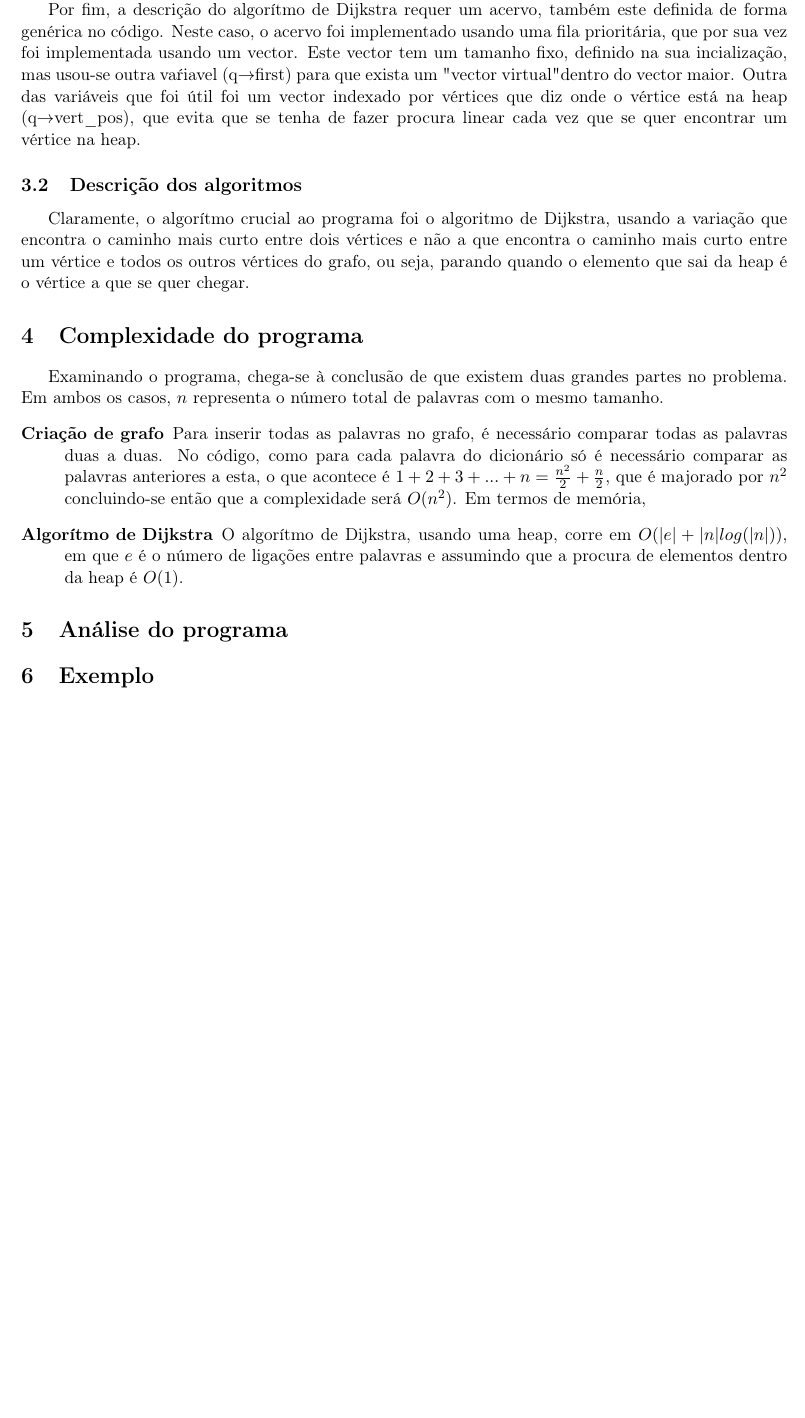
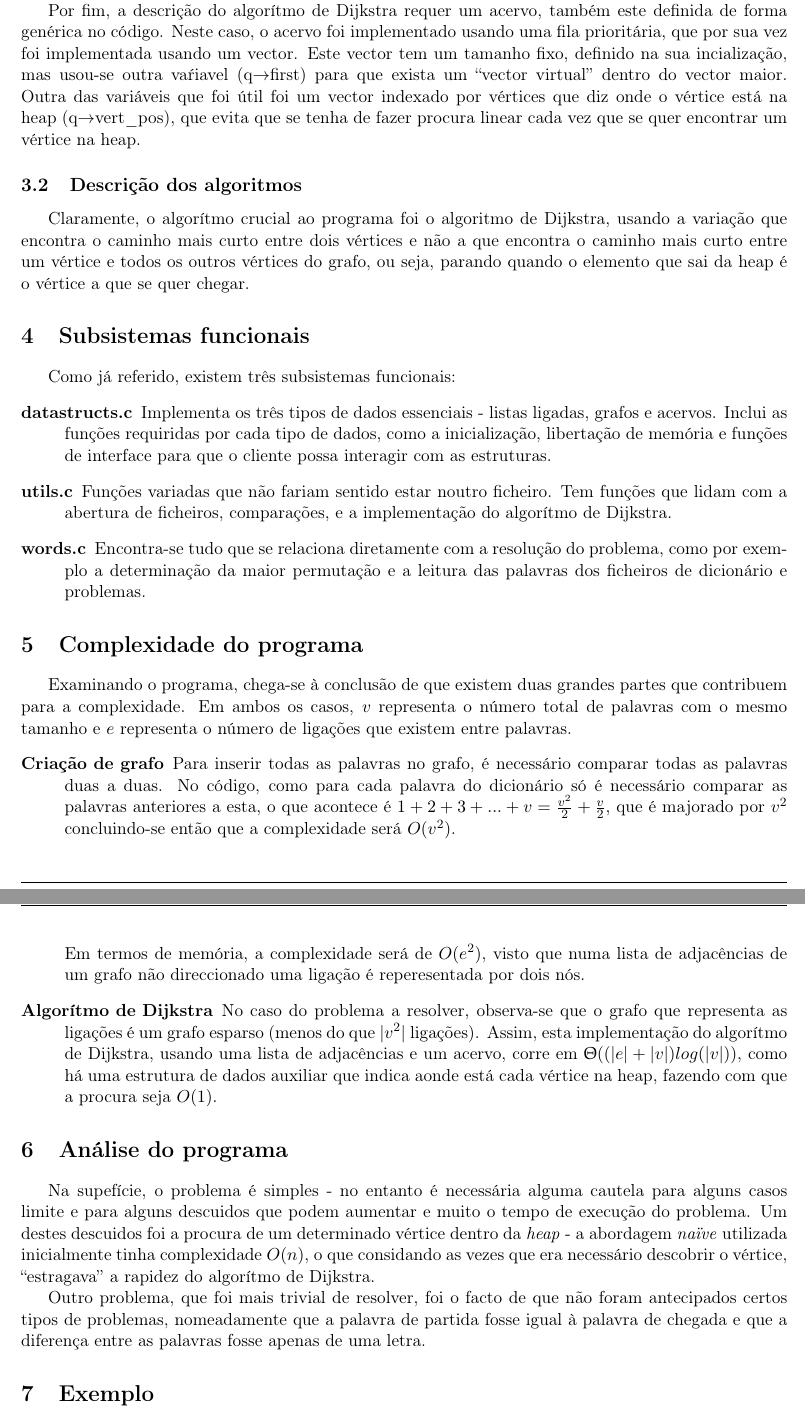
Before and after one commit to cguariglia/wordmorph-final, a LaTeX document (Relatorio/rel.tex): part of page 3 of 4 before the commit and two parts of pages 3 and 4 of 4 after it, the two joined at a grey line, cut so that both start at the same text, the shorter picture padded with empty space. Compiled offline with pdfLaTeX.

Commit message:
everything so far, haven't done much but might not do anything else today

```diff
--- a/Relatorio/rel.tex
+++ b/Relatorio/rel.tex
@@ -92,19 +70,29 @@
     \par As listas definidas foram então utilizadas na definição do grafo pois este é implementado usando uma lista de adjacências. Os grafos foram definidos de forma genérica, com um reparo - a implementação dos dados usados na lista estão visíveis ao cliente. Todos os novos elementos desta lista são inseridos na primeira posição (head).
     \par Como terá de existir um grafo para cada tamanho de palavras, decidiu-se usar um vetor para guardá-los no qual o índice corresponde ao tamanho das palavras representadas no grafo (i.e. all{\_}arrays[3] contêm o grafo das palavras de tamanho 3).
-    \par Por fim, a descrição do algorítmo de Dijkstra requer um acervo, também este definida de forma genérica no código. Neste caso, o acervo foi implementado usando uma fila prioritária, que por sua vez foi implementada usando um vector. Este vector tem um tamanho fixo, definido na sua incialização, mas usou-se outra vaŕiavel (q$\rightarrow$first) para que exista um "vector virtual"  dentro do vector maior. Outra das variáveis que foi útil foi um vector indexado por vértices que diz onde o vértice está na heap (q$\rightarrow$vert{\_}pos), que evita que se tenha de fazer procura linear cada vez que se quer encontrar um vértice na heap.
+    \par Por fim, a descrição do algorítmo de Dijkstra requer um acervo, também este definida de forma genérica no código. Neste caso, o acervo foi implementado usando uma fila prioritária, que por sua vez foi implementada usando um vector. Este vector tem um tamanho fixo, definido na sua incialização, mas usou-se outra vaŕiavel (q$\rightarrow$first) para que exista um ``vector virtual''  dentro do vector maior. Outra das variáveis que foi útil foi um vector indexado por vértices que diz onde o vértice está na heap (q$\rightarrow$vert{\_}pos), que evita que se tenha de fazer procura linear cada vez que se quer encontrar um vértice na heap.
 
 \subsection{Descrição dos algoritmos}
     \par Claramente, o algorítmo crucial ao programa foi o algoritmo de Dijkstra, usando a variação que encontra o caminho mais curto entre dois vértices e não a que encontra o caminho mais curto entre um vértice e todos os outros vértices do grafo, ou seja, parando quando o elemento que sai da heap é o vértice a que se quer chegar.
 
+\section{Subsistemas funcionais}
+    \par Como já referido, existem três subsistemas funcionais:
+    \begin{description}[align=left]
+       \item[datastructs.c] Implementa os três tipos de dados essenciais - listas ligadas, grafos e acervos. Inclui as funções requiridas por cada tipo de dados, como a inicialização, libertação de memória e funções de interface para que o cliente possa interagir com as estruturas.
+       \item[utils.c] Funções variadas que não fariam sentido estar noutro ficheiro. Tem funções que lidam com a abertura de ficheiros, comparações, e a implementação do algorítmo de Dijkstra.
+       \item[words.c] Encontra-se tudo que se relaciona diretamente com a resolução do problema, como por exemplo a determinação da maior permutação e a leitura das palavras dos ficheiros de dicionário e problemas.
+    \end{description}
+
 \section{Complexidade do programa}
-    \par Examinando o programa, chega-se à conclusão de que existem duas grandes partes no problema. Em ambos os casos, $n$ representa o número total de palavras com o mesmo tamanho.
+    \par Examinando o programa, chega-se à conclusão de que existem duas grandes partes que contribuem para a complexidade. Em ambos os casos, $v$ representa o número total de palavras com o mesmo tamanho e $e$ representa o número de ligações que existem entre palavras.
     \begin{description}[align=left]
-        \item[Criação de grafo] Para inserir todas as palavras no grafo, é necessário comparar todas as palavras duas a duas. No código, como para cada palavra do dicionário só é necessário comparar as palavras anteriores a esta, o que acontece é $1 + 2 + 3 + ... + n = \frac{n^2}{2} + \frac{n}{2}$, que é majorado por $n^2$ concluindo-se então que a complexidade será $O(n^2)$.
-        Em termos de memória,
-        \item[Algorítmo de Dijkstra] O algorítmo de Dijkstra, usando uma heap, corre em $O(|e| + |n|log(|n|))$, em que $e$ é o número de ligações entre palavras e assumindo que a procura de elementos dentro da heap é $O(1)$.
+        \item[Criação de grafo] Para inserir todas as palavras no grafo, é necessário comparar todas as palavras duas a duas. No código, como para cada palavra do dicionário só é necessário comparar as palavras anteriores a esta, o que acontece é $1 + 2 + 3 + ... + v = \frac{v^2}{2} + \frac{v}{2}$, que é majorado por $v^2$ concluindo-se então que a complexidade será $O(v^2)$.
+        \par Em termos de memória, a complexidade será de $O(e^2)$, visto que numa lista de adjacências de um grafo não direccionado uma ligação é reperesentada por dois nós.
+        \item[Algorítmo de Dijkstra] No caso do problema a resolver, observa-se que o grafo que representa as ligações é um grafo esparso (menos do que $|v^2|$ ligações). Assim, esta implementação do algorítmo de Dijkstra, usando uma lista de adjacências e um acervo, corre em $\Uptheta((|e| + |v|)log(|v|))$, como há uma estrutura de dados auxiliar que indica aonde está cada vértice na heap, fazendo com que a procura seja $O(1)$.
     \end{description}
 
 \section{Análise do programa}
+    \par Na supefície, o problema é simples - no entanto é necessária alguma cautela para alguns casos limite e para alguns descuidos que podem aumentar e muito o tempo de execução do problema. Um destes descuidos foi a procura de um determinado vértice dentro da \textit{heap} - a abordagem \textit{naïve} utilizada inicialmente tinha complexidade $O(n)$, o que considando as vezes que era necessário descobrir o vértice, ``estragava'' a rapidez do algorítmo de Dijkstra.
+    \par Outro problema, que foi mais trivial de resolver, foi o facto de que não foram antecipados certos tipos de problemas, nomeadamente que a palavra de partida fosse igual à palavra de chegada e que a diferença entre as palavras fosse apenas de uma letra.
 
 \section{Exemplo}
     \par Considerando como exemplo um ficheiro de problemas com:
```
Also changed, not shown: Relatorio/rel.pdf, Relatorio/rel.tex (30 more changed lines).
